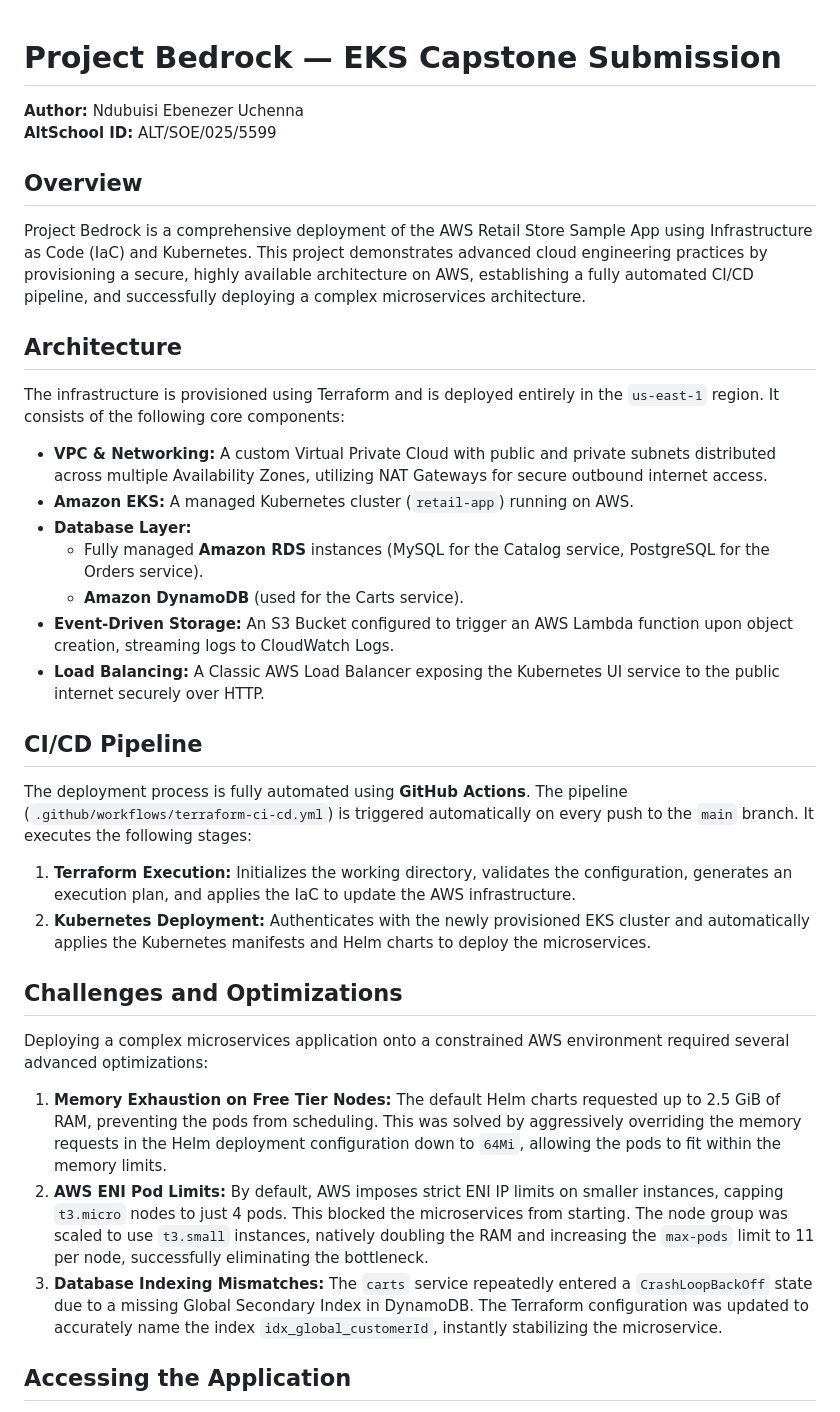
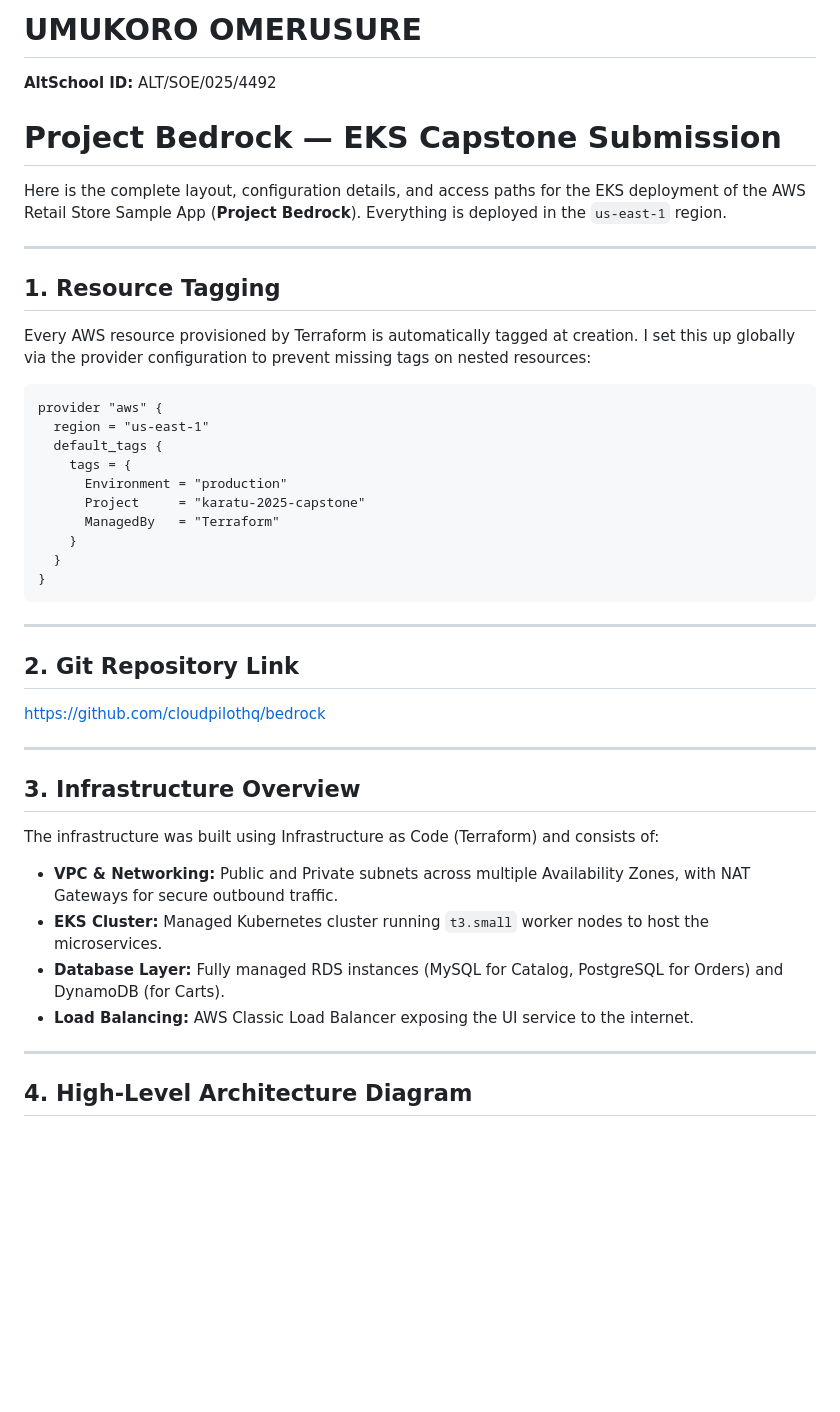
Before and after one commit to cloudpilothq/bedrock, a Markdown page: README.md, the part around one of its changes. Drawn GitHub-style; blank space fills up the shorter version.

Commit message:
Update README with final submission details

````diff
--- a/README.md
+++ b/README.md
@@ -1,40 +1,44 @@
+# UMUKORO OMERUSURE
+**AltSchool ID:** ALT/SOE/025/4492
+
 # Project Bedrock — EKS Capstone Submission
 
-**Author:** Ndubuisi Ebenezer Uchenna
-**AltSchool ID:** ALT/SOE/025/5599
+Here is the complete layout, configuration details, and access paths for the EKS deployment of the AWS Retail Store Sample App (**Project Bedrock**). Everything is deployed in the `us-east-1` region.
 
-## Overview
-Project Bedrock is a comprehensive deployment of the AWS Retail Store Sample App using Infrastructure as Code (IaC) and Kubernetes. This project demonstrates advanced cloud engineering practices by provisioning a secure, highly available architecture on AWS, establishing a fully automated CI/CD pipeline, and successfully deploying a complex microservices architecture.
+---
 
-## Architecture
+## 1. Resource Tagging
+Every AWS resource provisioned by Terraform is automatically tagged at creation. I set this up globally via the provider configuration to prevent missing tags on nested resources:
 
-The infrastructure is provisioned using Terraform and is deployed entirely in the `us-east-1` region. It consists of the following core components:
+```hcl
+provider "aws" {
+  region = "us-east-1"
+  default_tags {
+    tags = {
+      Environment = "production"
+      Project     = "karatu-2025-capstone"
+      ManagedBy   = "Terraform"
+    }
+  }
+}
+```
 
-* **VPC & Networking:** A custom Virtual Private Cloud with public and private subnets distributed across multiple Availability Zones, utilizing NAT Gateways for secure outbound internet access.
-* **Amazon EKS:** A managed Kubernetes cluster (`retail-app`) running on AWS.
-* **Database Layer:**
-  * Fully managed **Amazon RDS** instances (MySQL for the Catalog service, PostgreSQL for the Orders service).
-  * **Amazon DynamoDB** (used for the Carts service).
-* **Event-Driven Storage:** An S3 Bucket configured to trigger an AWS Lambda function upon object creation, streaming logs to CloudWatch Logs.
-* **Load Balancing:** A Classic AWS Load Balancer exposing the Kubernetes UI service to the public internet securely over HTTP.
+---
 
-## CI/CD Pipeline
+## 2. Git Repository Link
+https://github.com/cloudpilothq/bedrock
 
-The deployment process is fully automated using **GitHub Actions**.
-The pipeline (`.github/workflows/terraform-ci-cd.yml`) is triggered automatically on every push to the `main` branch. It executes the following stages:
-1. **Terraform Execution:** Initializes the working directory, validates the configuration, generates an execution plan, and applies the IaC to update the AWS infrastructure.
-2. **Kubernetes Deployment:** Authenticates with the newly provisioned EKS cluster and automatically applies the Kubernetes manifests and Helm charts to deploy the microservices.
+---
 
-## Challenges and Optimizations
+## 3. Infrastructure Overview
 
-Deploying a complex microservices application onto a constrained AWS environment required several advanced optimizations:
+The infrastructure was built using Infrastructure as Code (Terraform) and consists of:
+- **VPC & Networking:** Public and Private subnets across multiple Availability Zones, with NAT Gateways for secure outbound traffic.
+- **EKS Cluster:** Managed Kubernetes cluster running `t3.small` worker nodes to host the microservices.
+- **Database Layer:** Fully managed RDS instances (MySQL for Catalog, PostgreSQL for Orders) and DynamoDB (for Carts).
+- **Load Balancing:** AWS Classic Load Balancer exposing the UI service to the internet.
 
-1. **Memory Exhaustion on Free Tier Nodes:**
-   The default Helm charts requested up to 2.5 GiB of RAM, preventing the pods from scheduling. This was solved by aggressively overriding the memory requests in the Helm deployment configuration down to `64Mi`, allowing the pods to fit within the memory limits.
-2. **AWS ENI Pod Limits:**
-   By default, AWS imposes strict ENI IP limits on smaller instances, capping `t3.micro` nodes to just 4 pods. This blocked the microservices from starting. The node group was scaled to use `t3.small` instances, natively doubling the RAM and increasing the `max-pods` limit to 11 per node, successfully eliminating the bottleneck.
-3. **Database Indexing Mismatches:**
-   The `carts` service repeatedly entered a `CrashLoopBackOff` state due to a missing Global Secondary Index in DynamoDB. The Terraform configuration was updated to accurately name the index `idx_global_customerId`, instantly stabilizing the microservice.
+---
 
-## Accessing the Application
+## 4. High-Level Architecture Diagram
 
````
Also changed, not shown: other parts of README.md (+96 -2 lines).
